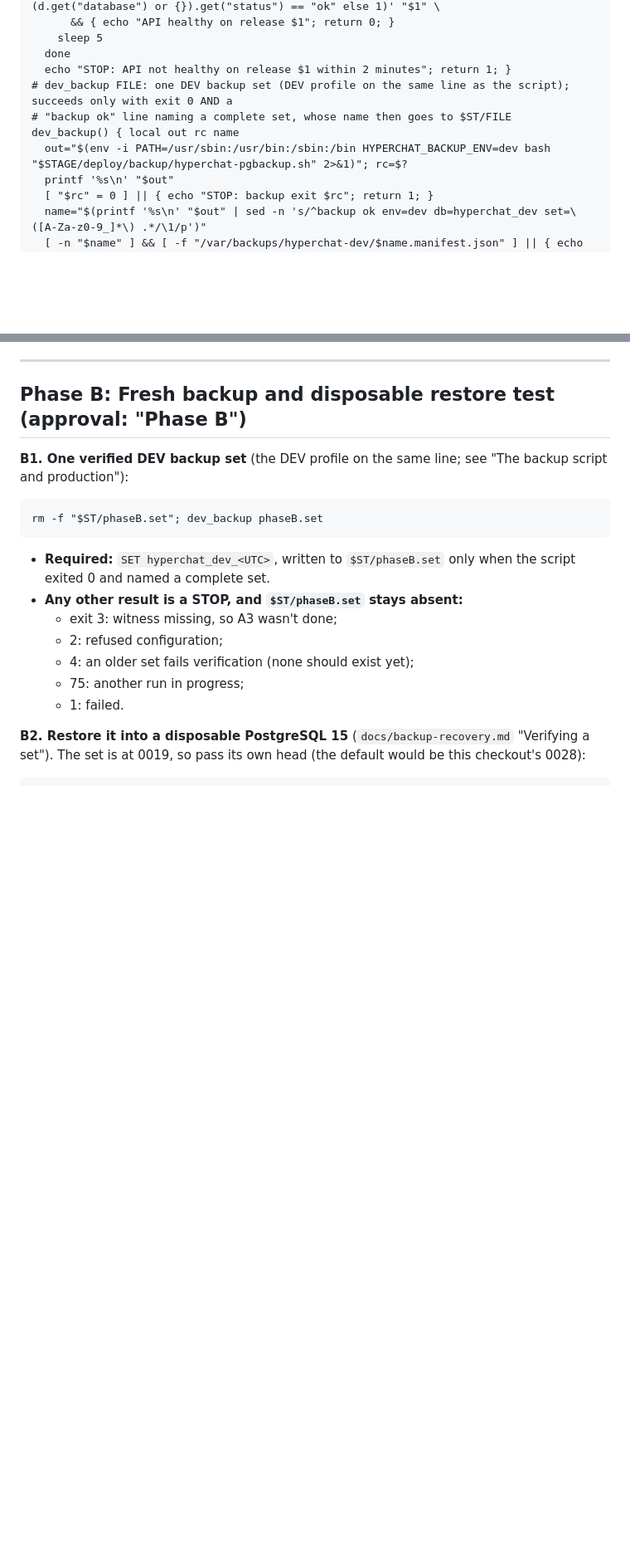
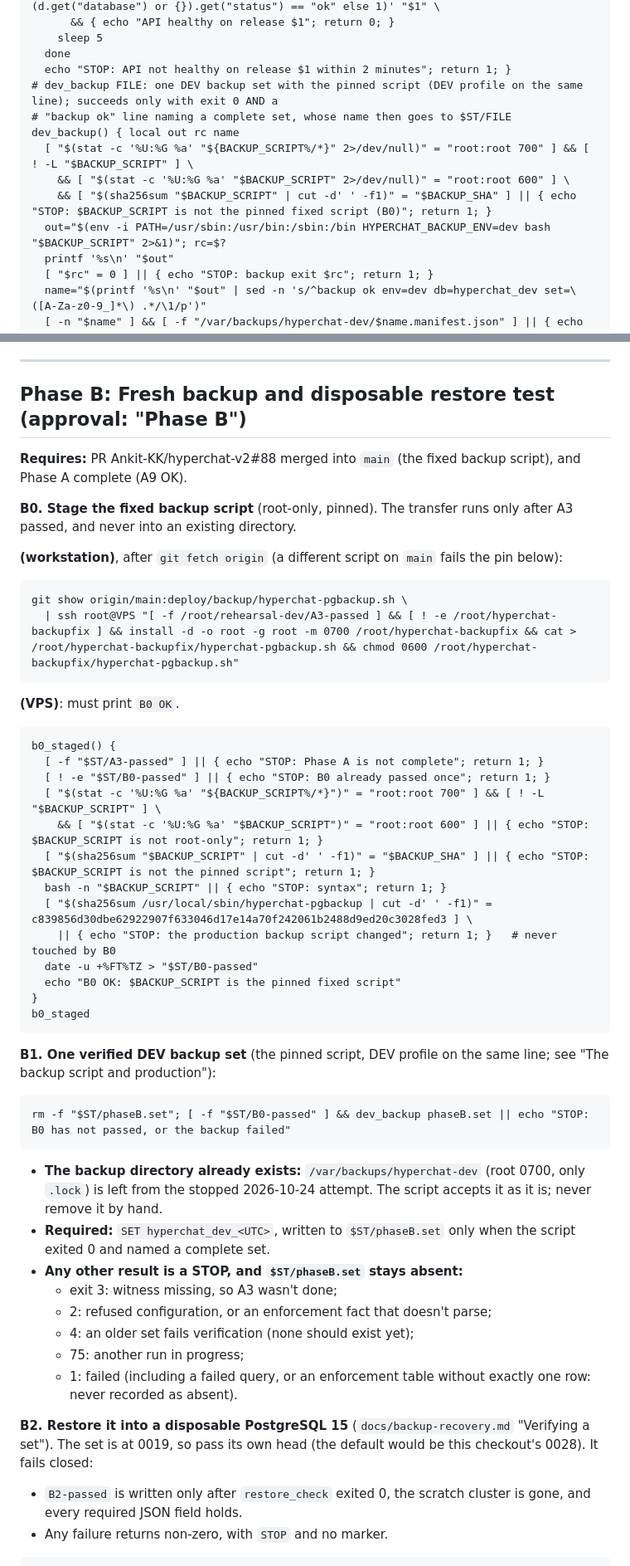
Before and after one commit to Ankit-KK/hyperchat-v2, a Markdown page: docs/operations/dev-rehearsal-0020-0028.md, 2 parts joined by grey strips. Shown at 83% size. GitHub-like rendering; blank space fills up the shorter version.

````diff
--- a/docs/operations/dev-rehearsal-0020-0028.md
+++ b/docs/operations/dev-rehearsal-0020-0028.md
@@ -153,10 +160,13 @@ api_healthy() { local i out
     sleep 5
   done
   echo "STOP: API not healthy on release $1 within 2 minutes"; return 1; }
-# dev_backup FILE: one DEV backup set (DEV profile on the same line as the script); succeeds only with exit 0 AND a
+# dev_backup FILE: one DEV backup set with the pinned script (DEV profile on the same line); succeeds only with exit 0 AND a
 # "backup ok" line naming a complete set, whose name then goes to $ST/FILE
 dev_backup() { local out rc name
-  out="$(env -i PATH=/usr/sbin:/usr/bin:/sbin:/bin HYPERCHAT_BACKUP_ENV=dev bash "$STAGE/deploy/backup/hyperchat-pgbackup.sh" 2>&1)"; rc=$?
+  [ "$(stat -c '%U:%G %a' "${BACKUP_SCRIPT%/*}" 2>/dev/null)" = "root:root 700" ] && [ ! -L "$BACKUP_SCRIPT" ] \
+    && [ "$(stat -c '%U:%G %a' "$BACKUP_SCRIPT" 2>/dev/null)" = "root:root 600" ] \
+    && [ "$(sha256sum "$BACKUP_SCRIPT" | cut -d' ' -f1)" = "$BACKUP_SHA" ] || { echo "STOP: $BACKUP_SCRIPT is not the pinned fixed script (B0)"; return 1; }
+  out="$(env -i PATH=/usr/sbin:/usr/bin:/sbin:/bin HYPERCHAT_BACKUP_ENV=dev bash "$BACKUP_SCRIPT" 2>&1)"; rc=$?
   printf '%s\n' "$out"
   [ "$rc" = 0 ] || { echo "STOP: backup exit $rc"; return 1; }
   name="$(printf '%s\n' "$out" | sed -n 's/^backup ok env=dev db=hyperchat_dev set=\([A-Za-z0-9_]*\) .*/\1/p')"
@@ -584,17 +594,46 @@ a9_after && ls -la "$ST"
 ---
 
 ## Phase B: Fresh backup and disposable restore test (approval: "Phase B")
-**B1. One verified DEV backup set** (the DEV profile on the same line; see "The backup script and production"):
+**Requires:** PR Ankit-KK/hyperchat-v2#88 merged into `main` (the fixed backup script), and Phase A complete (A9 OK).
+
+**B0. Stage the fixed backup script** (root-only, pinned). The transfer runs only after A3 passed, and never into an existing directory.
+
+**(workstation)**, after `git fetch origin` (a different script on `main` fails the pin below):
 ```
-rm -f "$ST/phaseB.set"; dev_backup phaseB.set
+git show origin/main:deploy/backup/hyperchat-pgbackup.sh \
+  | ssh root@VPS "[ -f /root/rehearsal-dev/A3-passed ] && [ ! -e /root/hyperchat-backupfix ] && install -d -o root -g root -m 0700 /root/hyperchat-backupfix && cat > /root/hyperchat-backupfix/hyperchat-pgbackup.sh && chmod 0600 /root/hyperchat-backupfix/hyperchat-pgbackup.sh"
 ```
+**(VPS)**: must print `B0 OK`.
+```
+b0_staged() {
+  [ -f "$ST/A3-passed" ] || { echo "STOP: Phase A is not complete"; return 1; }
+  [ ! -e "$ST/B0-passed" ] || { echo "STOP: B0 already passed once"; return 1; }
+  [ "$(stat -c '%U:%G %a' "${BACKUP_SCRIPT%/*}")" = "root:root 700" ] && [ ! -L "$BACKUP_SCRIPT" ] \
+    && [ "$(stat -c '%U:%G %a' "$BACKUP_SCRIPT")" = "root:root 600" ] || { echo "STOP: $BACKUP_SCRIPT is not root-only"; return 1; }
+  [ "$(sha256sum "$BACKUP_SCRIPT" | cut -d' ' -f1)" = "$BACKUP_SHA" ] || { echo "STOP: $BACKUP_SCRIPT is not the pinned script"; return 1; }
+  bash -n "$BACKUP_SCRIPT" || { echo "STOP: syntax"; return 1; }
+  [ "$(sha256sum /usr/local/sbin/hyperchat-pgbackup | cut -d' ' -f1)" = c839856d30dbe62922907f633046d17e14a70f242061b2488d9ed20c3028fed3 ] \
+    || { echo "STOP: the production backup script changed"; return 1; }   # never touched by B0
+  date -u +%FT%TZ > "$ST/B0-passed"
+  echo "B0 OK: $BACKUP_SCRIPT is the pinned fixed script"
+}
+b0_staged
+```
+
+**B1. One verified DEV backup set** (the pinned script, DEV profile on the same line; see "The backup script and production"):
+```
+rm -f "$ST/phaseB.set"; [ -f "$ST/B0-passed" ] && dev_backup phaseB.set || echo "STOP: B0 has not passed, or the backup failed"
+```
+- **The backup directory already exists:** `/var/backups/hyperchat-dev` (root 0700, only `.lock`) is left from the stopped 2026-10-24 attempt. The script accepts it as it is; never remove it by hand.
 - **Required:** `SET hyperchat_dev_<UTC>`, written to `$ST/phaseB.set` only when the script exited 0 and named a complete set.
 - **Any other result is a STOP, and `$ST/phaseB.set` stays absent:**
   - exit 3: witness missing, so A3 wasn't done;
-  - 2: refused configuration;
+  - 2: refused configuration, or an enforcement fact that doesn't parse;
   - 4: an older set fails verification (none should exist yet);
   - 75: another run in progress;
-  - 1: failed.
+  - 1: failed (including a failed query, or an enforcement table without exactly one row: never recorded as absent).
 
-**B2. Restore it into a disposable PostgreSQL 15** (`docs/backup-recovery.md` "Verifying a set"). The set is at 0019, so pass its own head (the default would be this checkout's 0028):
+**B2. Restore it into a disposable PostgreSQL 15** (`docs/backup-recovery.md` "Verifying a set"). The set is at 0019, so pass its own head (the default would be this checkout's 0028). It fails closed:
+- `B2-passed` is written only after `restore_check` exited 0, the scratch cluster is gone, and every required JSON field holds.
+- Any failure returns non-zero, with `STOP` and no marker.
 ```
````
Also changed, not shown: other parts of docs/operations/dev-rehearsal-0020-0028.md (+44 -15 lines).
